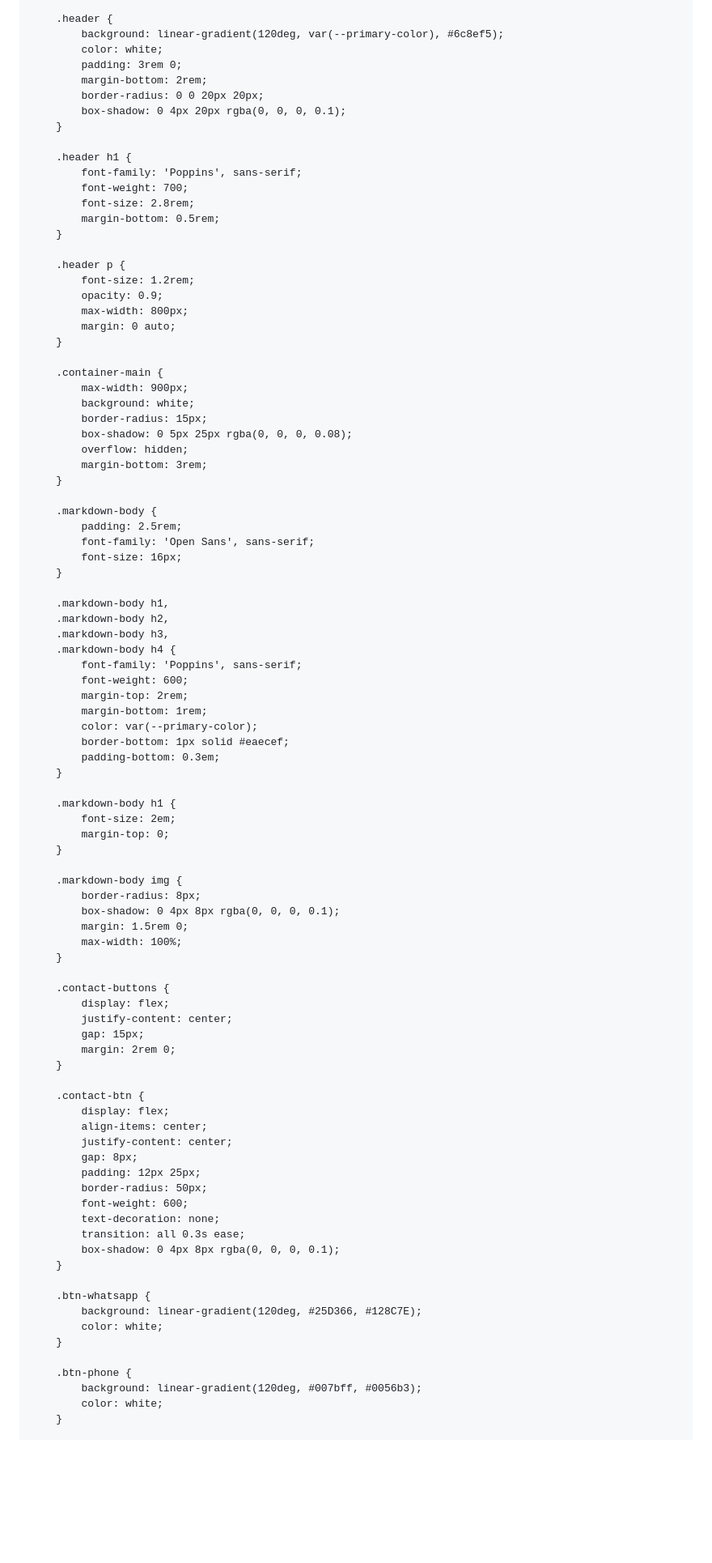
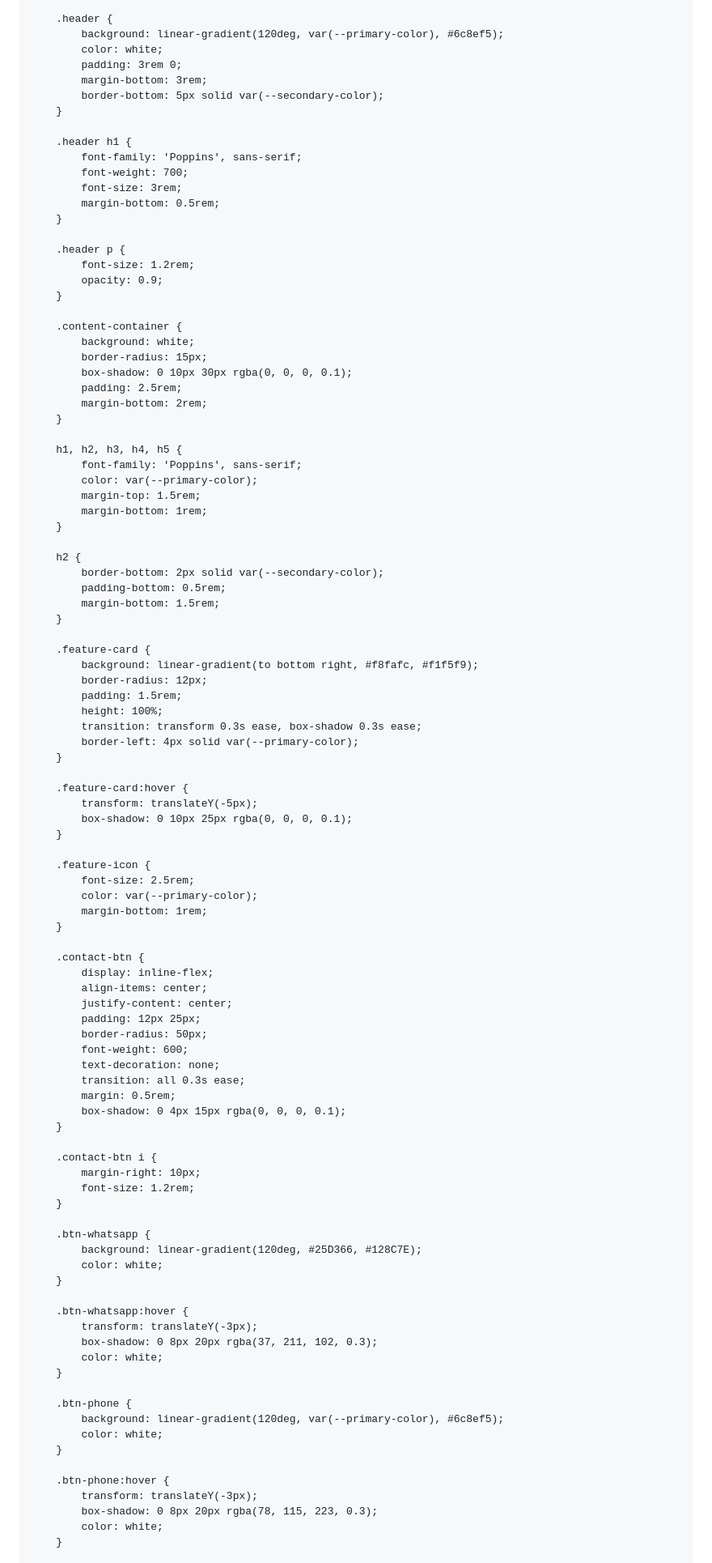
Before and after one commit to SystemDeveloper11/AfyaSmart, a Markdown page: README.md, the part around the change printed below. Shown: that part at 81% size. Drawn GitHub-style; blank space fills up the shorter version.

```diff
--- a/README.md
+++ b/README.md
@@ -32,83 +32,79 @@
             background: linear-gradient(120deg, var(--primary-color), #6c8ef5);
             color: white;
             padding: 3rem 0;
-            margin-bottom: 2rem;
-            border-radius: 0 0 20px 20px;
-            box-shadow: 0 4px 20px rgba(0, 0, 0, 0.1);
+            margin-bottom: 3rem;
+            border-bottom: 5px solid var(--secondary-color);
         }
 
         .header h1 {
             font-family: 'Poppins', sans-serif;
             font-weight: 700;
-            font-size: 2.8rem;
+            font-size: 3rem;
             margin-bottom: 0.5rem;
         }
 
         .header p {
             font-size: 1.2rem;
             opacity: 0.9;
-            max-width: 800px;
-            margin: 0 auto;
         }
 
-        .container-main {
-            max-width: 900px;
+        .content-container {
             background: white;
             border-radius: 15px;
-            box-shadow: 0 5px 25px rgba(0, 0, 0, 0.08);
-            overflow: hidden;
-            margin-bottom: 3rem;
+            box-shadow: 0 10px 30px rgba(0, 0, 0, 0.1);
+            padding: 2.5rem;
+            margin-bottom: 2rem;
         }
 
-        .markdown-body {
-            padding: 2.5rem;
-            font-family: 'Open Sans', sans-serif;
-            font-size: 16px;
+        h1, h2, h3, h4, h5 {
+            font-family: 'Poppins', sans-serif;
+            color: var(--primary-color);
+            margin-top: 1.5rem;
+            margin-bottom: 1rem;
         }
 
-        .markdown-body h1,
-        .markdown-body h2,
-        .markdown-body h3,
-        .markdown-body h4 {
-            font-family: 'Poppins', sans-serif;
-            font-weight: 600;
-            margin-top: 2rem;
-            margin-bottom: 1rem;
-            color: var(--primary-color);
-            border-bottom: 1px solid #eaecef;
-            padding-bottom: 0.3em;
+        h2 {
+            border-bottom: 2px solid var(--secondary-color);
+            padding-bottom: 0.5rem;
+            margin-bottom: 1.5rem;
         }
 
-        .markdown-body h1 {
-            font-size: 2em;
-            margin-top: 0;
+        .feature-card {
+            background: linear-gradient(to bottom right, #f8fafc, #f1f5f9);
+            border-radius: 12px;
+            padding: 1.5rem;
+            height: 100%;
+            transition: transform 0.3s ease, box-shadow 0.3s ease;
+            border-left: 4px solid var(--primary-color);
         }
 
-        .markdown-body img {
-            border-radius: 8px;
-            box-shadow: 0 4px 8px rgba(0, 0, 0, 0.1);
-            margin: 1.5rem 0;
-            max-width: 100%;
+        .feature-card:hover {
+            transform: translateY(-5px);
+            box-shadow: 0 10px 25px rgba(0, 0, 0, 0.1);
         }
 
-        .contact-buttons {
-            display: flex;
-            justify-content: center;
-            gap: 15px;
-            margin: 2rem 0;
+        .feature-icon {
+            font-size: 2.5rem;
+            color: var(--primary-color);
+            margin-bottom: 1rem;
         }
 
         .contact-btn {
-            display: flex;
+            display: inline-flex;
             align-items: center;
             justify-content: center;
-            gap: 8px;
             padding: 12px 25px;
             border-radius: 50px;
             font-weight: 600;
             text-decoration: none;
             transition: all 0.3s ease;
-            box-shadow: 0 4px 8px rgba(0, 0, 0, 0.1);
+            margin: 0.5rem;
+            box-shadow: 0 4px 15px rgba(0, 0, 0, 0.1);
+        }
+
+        .contact-btn i {
+            margin-right: 10px;
+            font-size: 1.2rem;
         }
 
         .btn-whatsapp {
@@ -116,8 +112,20 @@
             color: white;
         }
 
+        .btn-whatsapp:hover {
+            transform: translateY(-3px);
+            box-shadow: 0 8px 20px rgba(37, 211, 102, 0.3);
+            color: white;
+        }
+
         .btn-phone {
-            background: linear-gradient(120deg, #007bff, #0056b3);
+            background: linear-gradient(120deg, var(--primary-color), #6c8ef5);
+            color: white;
+        }
+
+        .btn-phone:hover {
+            transform: translateY(-3px);
+            box-shadow: 0 8px 20px rgba(78, 115, 223, 0.3);
             color: white;
         }
 
```
Also changed, not shown: other parts of README.md (+233 -195 lines).
